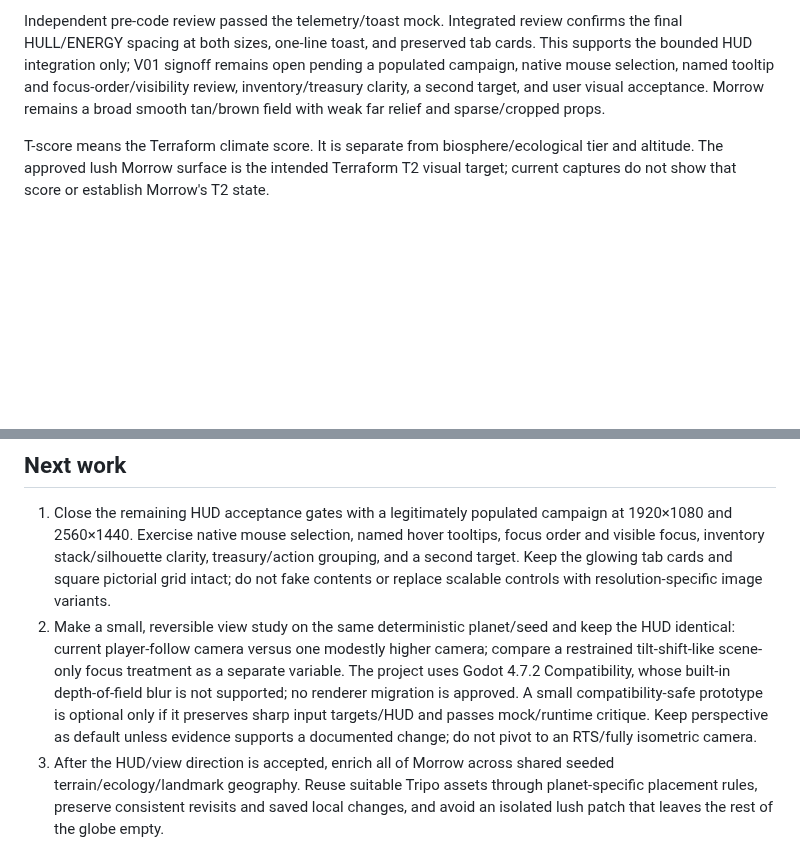
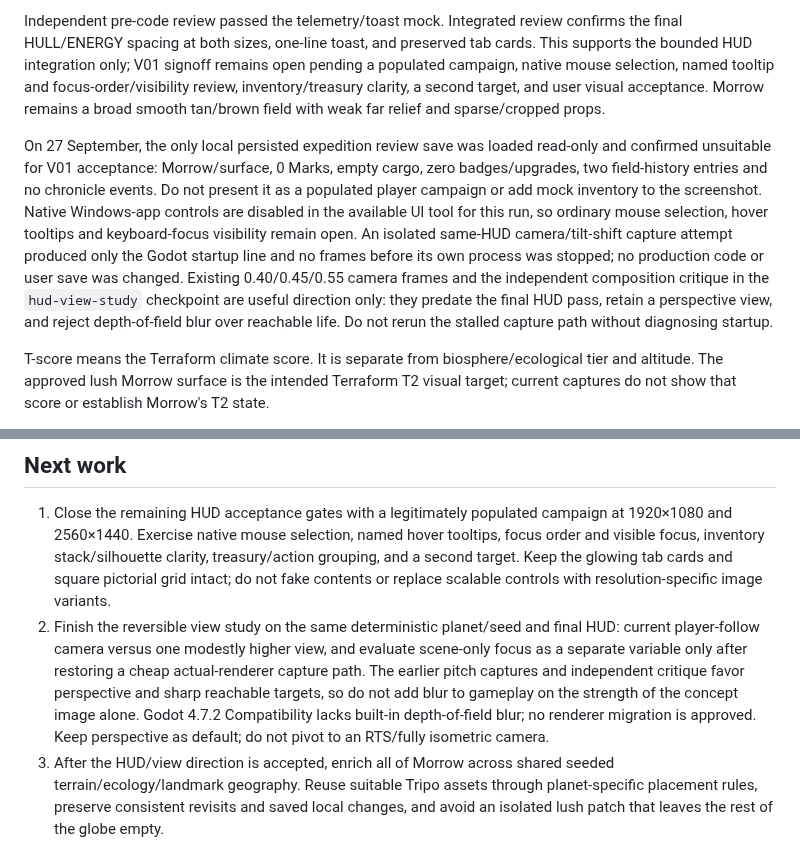
Before and after one commit to gcs2/colonybois, a Markdown page: docs/NEXT_SESSION.md, 2 parts joined by grey strips. Drawn GitHub-style; blank space fills up the shorter version.

```diff
--- a/docs/NEXT_SESSION.md
+++ b/docs/NEXT_SESSION.md
@@ -12,6 +12,8 @@ The direct HUD/runtime comparison uses matched 1920×1080 and 2560×1440 capture
 
 Independent pre-code review passed the telemetry/toast mock. Integrated review confirms the final HULL/ENERGY spacing at both sizes, one-line toast, and preserved tab cards. This supports the bounded HUD integration only; V01 signoff remains open pending a populated campaign, native mouse selection, named tooltip and focus-order/visibility review, inventory/treasury clarity, a second target, and user visual acceptance. Morrow remains a broad smooth tan/brown field with weak far relief and sparse/cropped props.
 
+On 27 September, the only local persisted expedition review save was loaded read-only and confirmed unsuitable for V01 acceptance: Morrow/surface, 0 Marks, empty cargo, zero badges/upgrades, two field-history entries and no chronicle events. Do not present it as a populated player campaign or add mock inventory to the screenshot. Native Windows-app controls are disabled in the available UI tool for this run, so ordinary mouse selection, hover tooltips and keyboard-focus visibility remain open. An isolated same-HUD camera/tilt-shift capture attempt produced only the Godot startup line and no frames before its own process was stopped; no production code or user save was changed. Existing 0.40/0.45/0.55 camera frames and the independent composition critique in the `hud-view-study` checkpoint are useful direction only: they predate the final HUD pass, retain a perspective view, and reject depth-of-field blur over reachable life. Do not rerun the stalled capture path without diagnosing startup.
+
 T-score means the Terraform climate score. It is separate from biosphere/ecological tier and altitude. The approved lush Morrow surface is the intended Terraform T2 visual target; current captures do not show that score or establish Morrow's T2 state.
 
 Keep generated `.import`/`.uid` sidecars and capture artifacts out of Git. Stage only the named source, test, and owning documentation files. Use relevant focused checks and record their duration; serialize imports, game instances, and captures.
@@ -19,7 +21,7 @@ Keep generated `.import`/`.uid` sidecars and capture artifacts out of Git. Stage
 ## Next work
 
 1. Close the remaining HUD acceptance gates with a legitimately populated campaign at 1920×1080 and 2560×1440. Exercise native mouse selection, named hover tooltips, focus order and visible focus, inventory stack/silhouette clarity, treasury/action grouping, and a second target. Keep the glowing tab cards and square pictorial grid intact; do not fake contents or replace scalable controls with resolution-specific image variants.
-2. Make a small, reversible view study on the same deterministic planet/seed and keep the HUD identical: current player-follow camera versus one modestly higher camera; compare a restrained tilt-shift-like scene-only focus treatment as a separate variable. The project uses Godot 4.7.2 Compatibility, whose built-in depth-of-field blur is not supported; no renderer migration is approved. A small compatibility-safe prototype is optional only if it preserves sharp input targets/HUD and passes mock/runtime critique. Keep perspective as default unless evidence supports a documented change; do not pivot to an RTS/fully isometric camera.
+2. Finish the reversible view study on the same deterministic planet/seed and final HUD: current player-follow camera versus one modestly higher view, and evaluate scene-only focus as a separate variable only after restoring a cheap actual-renderer capture path. The earlier pitch captures and independent critique favor perspective and sharp reachable targets, so do not add blur to gameplay on the strength of the concept image alone. Godot 4.7.2 Compatibility lacks built-in depth-of-field blur; no renderer migration is approved. Keep perspective as default; do not pivot to an RTS/fully isometric camera.
 3. After the HUD/view direction is accepted, enrich all of Morrow across shared seeded terrain/ecology/landmark geography. Reuse suitable Tripo assets through planet-specific placement rules, preserve consistent revisits and saved local changes, and avoid an isolated lush patch that leaves the rest of the globe empty.
 4. Return to connected-voyage task-board work after the camera/world gap has moved materially.
 
```
Also changed, not shown: docs/TASK_BOARD.md (+3 -1 lines).
